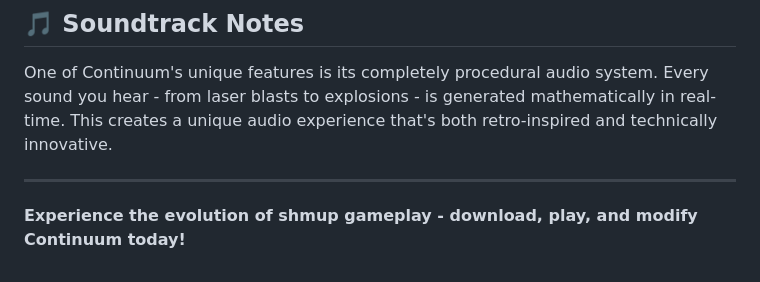
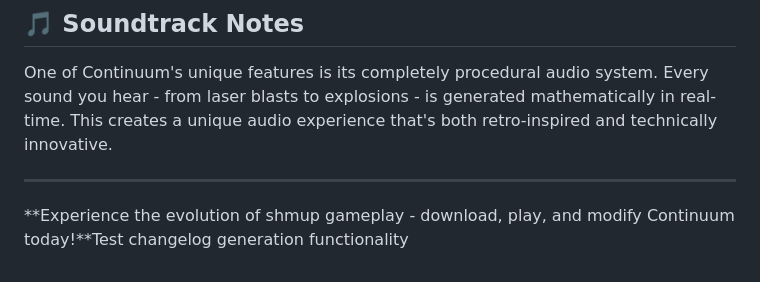
Before and after one commit to stphung/continuum, a Markdown page: README.md, the part around the change. GitHub-like rendering.

Commit message:
Test changelog generation in next release
This commit will trigger v2.0.1 and should show the changelog
generation commit in the release notes.

🧪 Generated with [Claude Code](https://claude.ai/code)

Co-Authored-By: Claude <noreply@anthropic.com>

```diff
--- a/README.md
+++ b/README.md
@@ -282,4 +282,4 @@ One of Continuum's unique features is its completely procedural audio system. Ev
 
 ---
 
-**Experience the evolution of shmup gameplay - download, play, and modify Continuum today!**
+**Experience the evolution of shmup gameplay - download, play, and modify Continuum today!**Test changelog generation functionality
```
